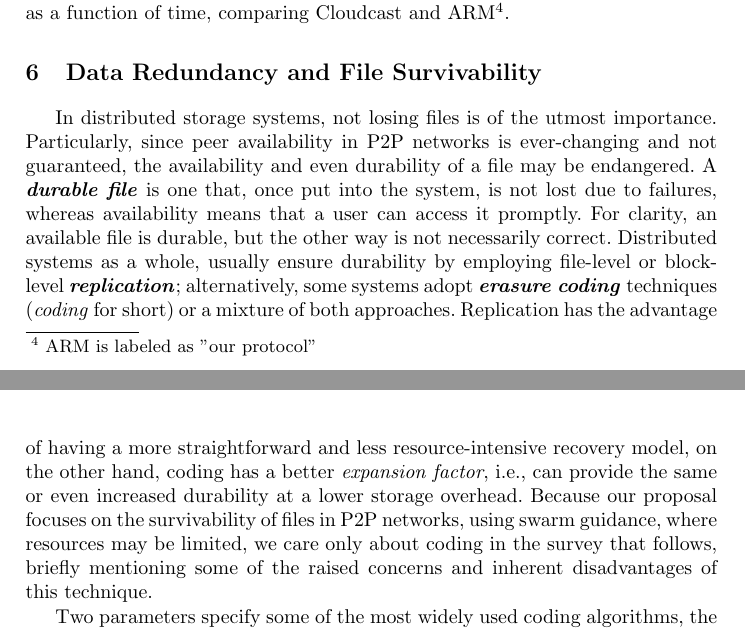
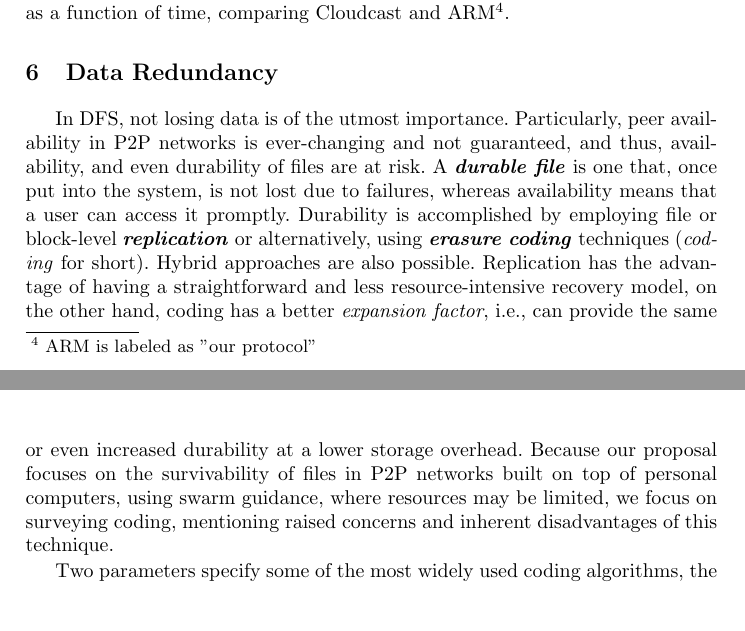
Before and after one commit to FranciscoKloganB/hive-p2p, a LaTeX thesis (docs/thesis-project/article.tex): two parts of pages 18 and 19 of 27, joined at a grey line, cut so that both start at the same text, the shorter picture padded with empty space. Compiled offline with pdfLaTeX.

Commit message:
Update article.tex

```diff
--- a/docs/thesis-project/article.tex
+++ b/docs/thesis-project/article.tex
@@ -204,12 +204,12 @@ Following Cloudcast suggestions, H. Kavalionak \textit{et al.}, developed a solu
 \begin{figure}[!ht]
 \centering
 \includegraphics[width=\textwidth]{images/armresults.PNG}
-\caption{Cloud-Server in-degree, Cloudcast \textit{vs.} ARM \cite{marriage_of_convinience}}
+\caption{Cloud-Server in-degree, Cloudcast \textit{vs.} ARM}
 \label{fig:arm_results}
 \end{figure}
 
-\section{Data Redundancy and File Survivability}\label{sec:dataredundancy}
-In distributed storage systems, not losing files is of the utmost importance. Particularly, since peer availability in P2P networks is ever-changing and not guaranteed, the availability and even durability of a file may be endangered. A \textbf{\textit{durable file}} is one that, once put into the system, is not lost due to failures, whereas availability means that a user can access it promptly. For clarity, an available file is durable, but the other way is not necessarily correct. Distributed systems as a whole, usually ensure durability by employing file-level or block-level \textbf{\textit{replication}}; alternatively, some systems adopt \textbf{\textit{erasure coding}} techniques (\textit{coding} for short) or a mixture of both approaches. Replication has the advantage of having a more straightforward and less resource-intensive recovery model, on the other hand, coding has a better \textit{expansion factor}, i.e., can provide the same or even increased durability at a lower storage overhead. Because our proposal focuses on the survivability of files in P2P networks, using swarm guidance, where resources may be limited, we care only about coding in the survey that follows, briefly mentioning some of the raised concerns and inherent disadvantages of this technique.
+\section{Data Redundancy}\label{sec:dataredundancy}
+In DFS, not losing data is of the utmost importance. Particularly, peer availability in P2P networks is ever-changing and not guaranteed, and thus, availability, and even durability of files are at risk. A \textbf{\textit{durable file}} is one that, once put into the system, is not lost due to failures, whereas availability means that a user can access it promptly. Durability is accomplished by employing file or block-level \textbf{\textit{replication}} or alternatively, using \textbf{\textit{erasure coding}} techniques (\textit{coding} for short). Hybrid approaches are also possible. Replication has the advantage of having a straightforward and less resource-intensive recovery model, on the other hand, coding has a better \textit{expansion factor}, i.e., can provide the same or even increased durability at a lower storage overhead. Because our proposal focuses on the survivability of files in P2P networks built on top of personal computers, using swarm guidance, where resources may be limited, we focus on surveying coding, mentioning raised concerns and inherent disadvantages of this technique.
 
 Two parameters specify some of the most widely used coding algorithms, the number of data symbols \textit{k} to be encoded, and the number of coded symbols \textit{n} to be produced, both assumed to be in a finite field $GF(2^w)$ and these are referred as \textit{(n, k) erasure-codes}. The fundamental idea, is that a file of size $S$ is divided into $k$ equally sized fragments and encode them into $n$ encoded fragments, allowing the original file to recovered from any set of encoded-fragment with count $k$. Systems that use these and other more sophisticated coding are evaluated under some of the following metrics, the \textbf{\textit{repair-bandwidth}}, i.e., the number of bits communicated in the network during normal and repair operations, the \textbf{\textit{disk I/O}} which is the number of bits read from disk during each repair, the \textbf{\textit{repair locality}} which is the number of peers that would be involved in the repair process; Since coding algorithms are slow processes CPU cycles, XOR operation counts and cache misses are metrics often researched as well \cite{fast_coding}, when the main interest is tied with load-balancing and cost savings. We take particular interest in the first metric because, in general, coding may lead to unreasonable bursts in bandwidth consumption when availability requirements, in very dynamic systems, are high \cite{coding-problems}, even for today's standards. Whenever a peer fails, all files he held need to be quickly recovered by some peer who needs to gather enough fragments from possibly many different peers. Such burst in consumption may lead to delays or even failure of the repair process due to physical link capacity between peers, who are involved in the repair process, or even throughput constraints enforced by each peer. When it comes to redundancy in a distributed storage systems, one fundamental question is deciding when to replicate or recover data; this is often called the replica-control problem.
 
```
